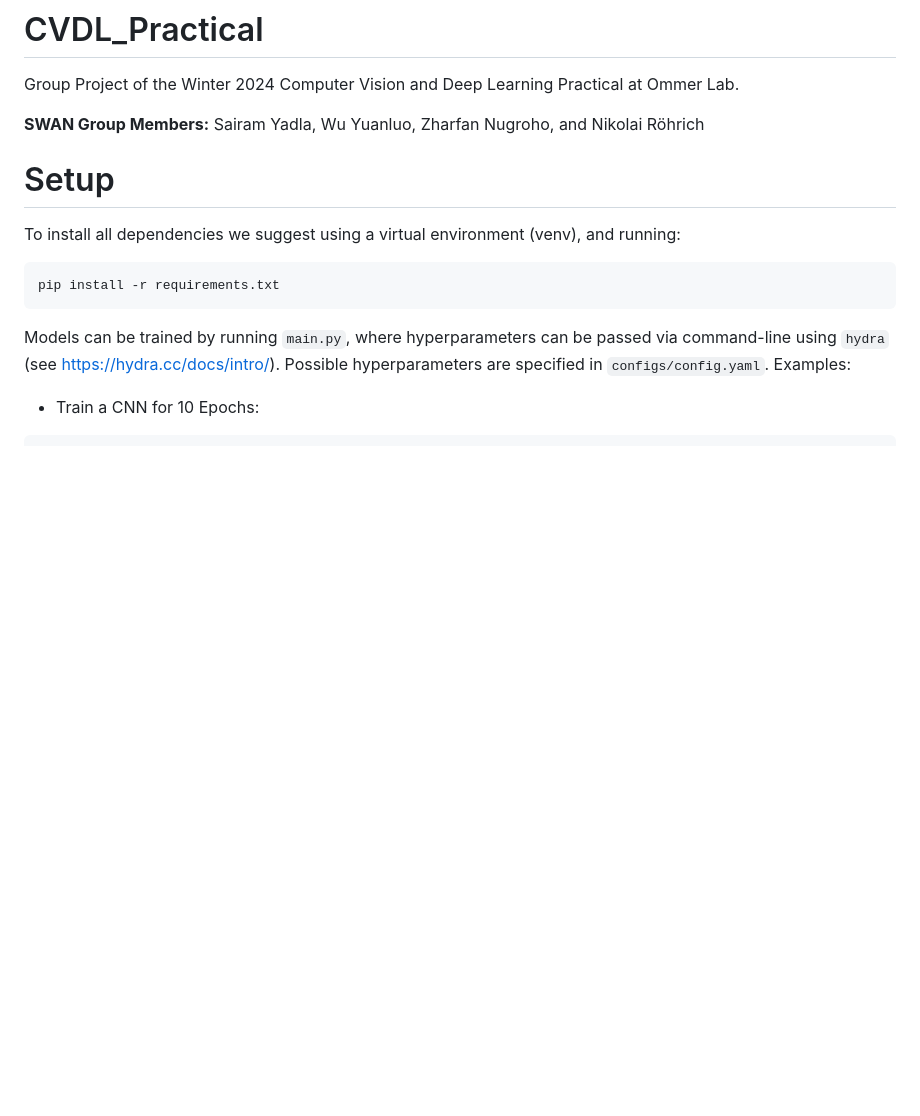
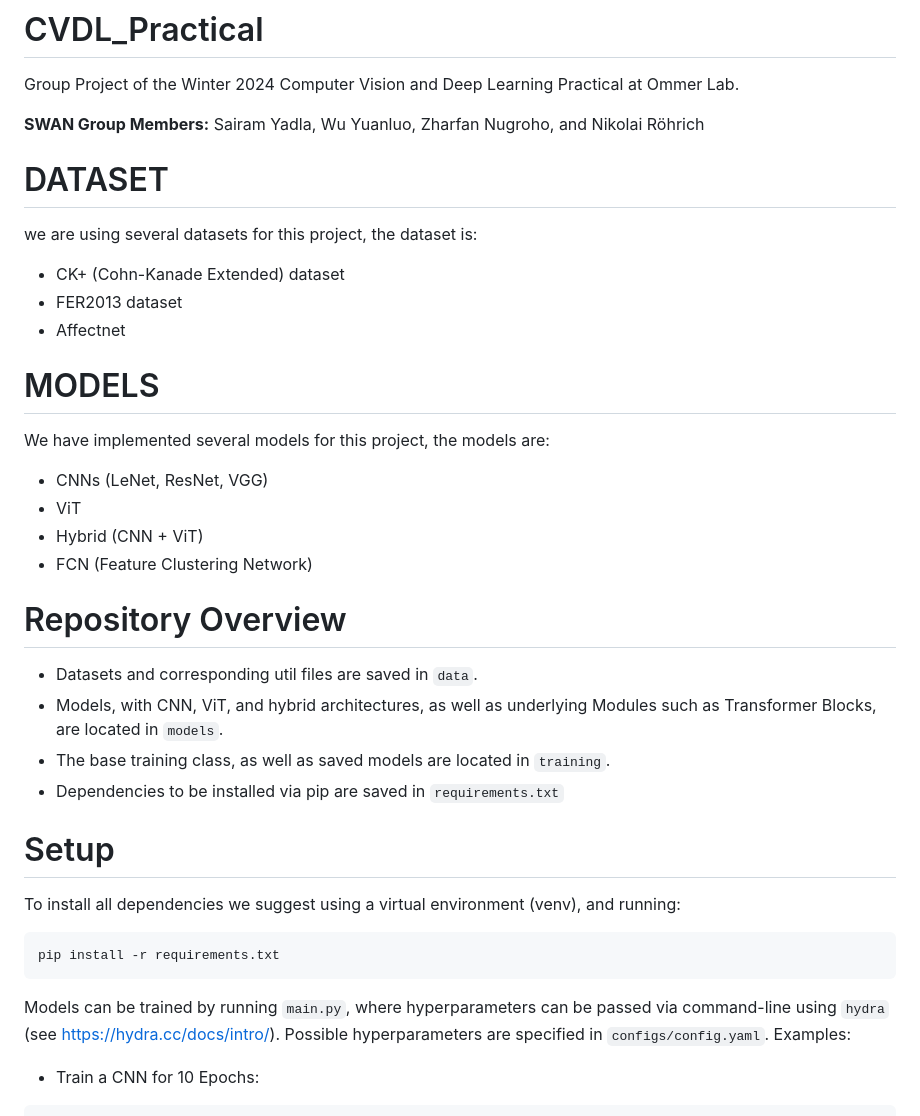
Before and after one commit to ndrohrich/CVDL_Practical, a Markdown page: README.md, the part around the change printed below. GitHub-like rendering; blank space fills up the shorter version.

```diff
--- a/README.md
+++ b/README.md
@@ -4,6 +4,28 @@ Group Project of the Winter 2024 Computer Vision and Deep Learning Practical at
 
 **SWAN Group Members:**
 Sairam Yadla, Wu Yuanluo, Zharfan Nugroho, and Nikolai Röhrich
+
+
+# DATASET
+we are using several datasets for this project, the dataset is:
+- CK+ (Cohn-Kanade Extended) dataset
+- FER2013 dataset
+- Affectnet
+
+
+# MODELS
+We have implemented several models for this project, the models are:
+- CNNs (LeNet, ResNet, VGG)
+- ViT
+- Hybrid (CNN + ViT)
+- FCN (Feature Clustering Network)
+
+# Repository Overview
+
+- Datasets and corresponding util files are saved in `data`.
+- Models, with CNN, ViT, and hybrid architectures, as well as underlying Modules such as Transformer Blocks, are located in `models`.
+- The base training class, as well as saved models are located in `training`.
+- Dependencies to be installed via pip are saved in `requirements.txt`
 
 # Setup
 
```
Also changed, not shown: other parts of README.md (+0 -27 lines).
